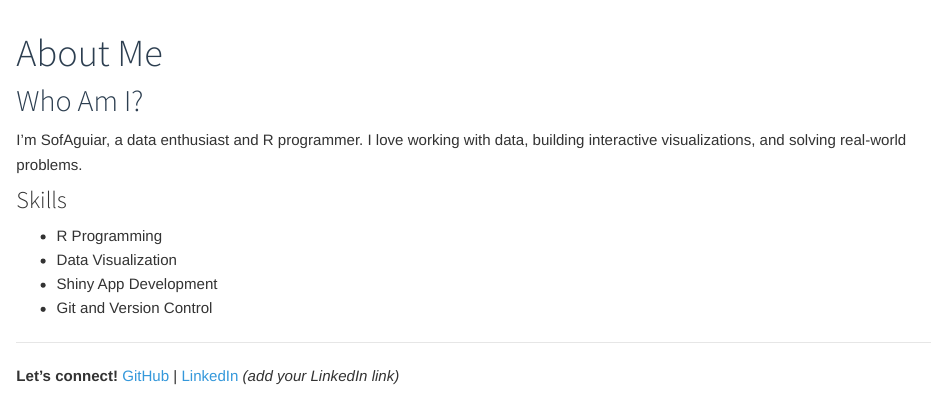
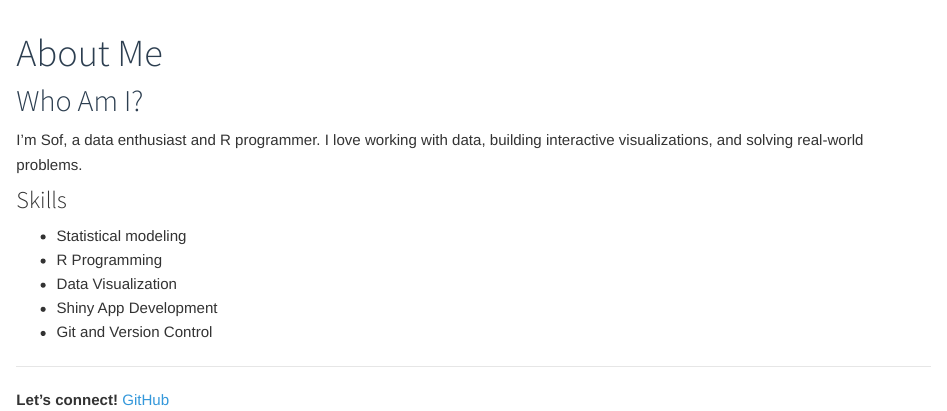
Before and after one commit to SofAguiar/sofaguiar.github.io, an R Markdown document (about.Rmd): the page in a window 1100 px wide, from its top. Rendered offline with R 4.5, knitr and Pandoc, with nearby package versions.

Commit message:
personal info

```diff
--- a/about.Rmd
+++ b/about.Rmd
@@ -4,9 +4,10 @@ title: "About Me"
 
 ## Who Am I?
 
-I'm SofAguiar, a data enthusiast and R programmer. I love working with data, building interactive visualizations, and solving real-world problems.
+I'm Sof, a data enthusiast and R programmer. I love working with data, building interactive visualizations, and solving real-world problems.
 
 ### Skills
+- Statistical modeling
 - R Programming
 - Data Visualization
 - Shiny App Development
@@ -14,4 +15,4 @@ I'm SofAguiar, a data enthusiast and R programmer. I love working with data, bui
 
 ---
 
-**Let's connect!** [GitHub](https://github.com/SofAguiar) | [LinkedIn](#) *(add your LinkedIn link)*
+**Let's connect!** [GitHub](https://github.com/SofAguiar)
```
Also changed, not shown: index.Rmd (+2 -2 lines).
